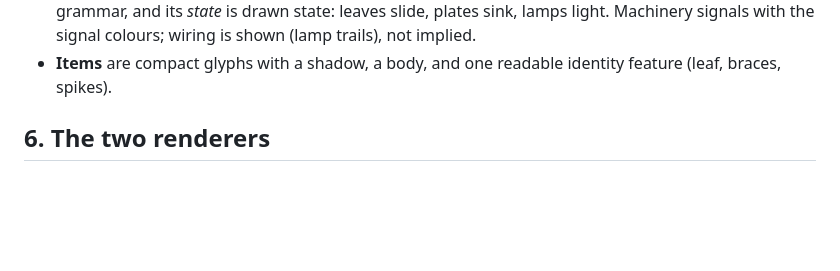
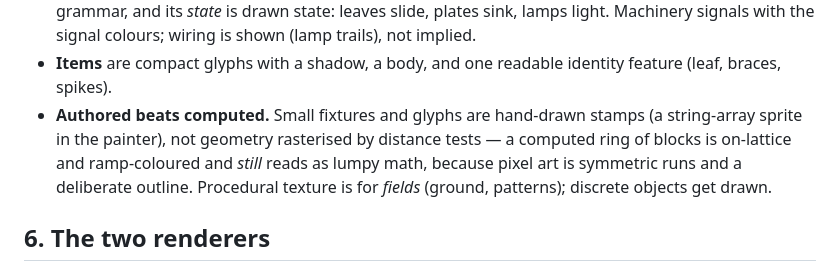
Before and after one commit to lhedinger/bluproto, a Markdown page: ART-STYLE.md, the part around the change. Rendered like a GitHub page; blank space fills up the shorter version.

Commit message:
ART-STYLE.md: authored beats computed, learned from the nest ring
Co-Authored-By: Claude Fable 5 <noreply@anthropic.com>
Claude-Session: https://claude.ai/code/session_0162TNRjBKXLPQVwxR9Sk9Nr

```diff
--- a/ART-STYLE.md
+++ b/ART-STYLE.md
@@ -121,6 +121,12 @@ One sun, straight overhead-north. The grammar:
   colours; wiring is shown (lamp trails), not implied.
 - **Items** are compact glyphs with a shadow, a body, and one readable
   identity feature (leaf, braces, spikes).
+- **Authored beats computed.** Small fixtures and glyphs are hand-drawn
+  stamps (a string-array sprite in the painter), not geometry rasterised by
+  distance tests — a computed ring of blocks is on-lattice and ramp-coloured
+  and *still* reads as lumpy math, because pixel art is symmetric runs and a
+  deliberate outline. Procedural texture is for *fields* (ground, patterns);
+  discrete objects get drawn.
 
 ## 6. The two renderers
 
```
